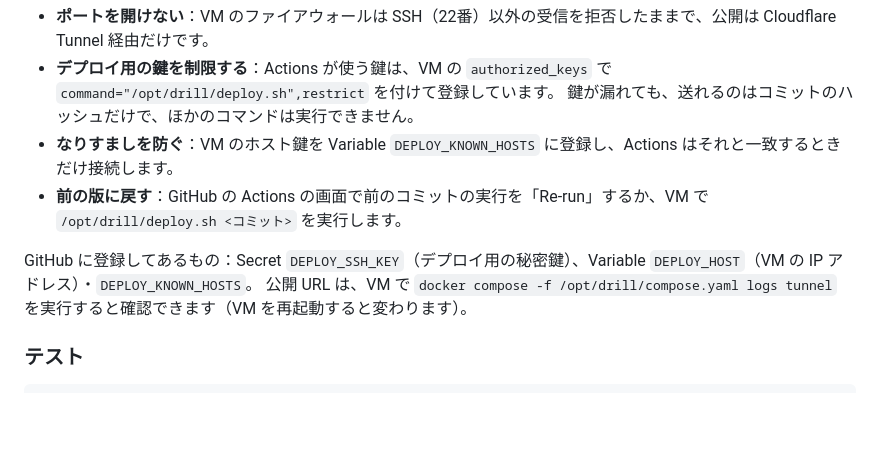
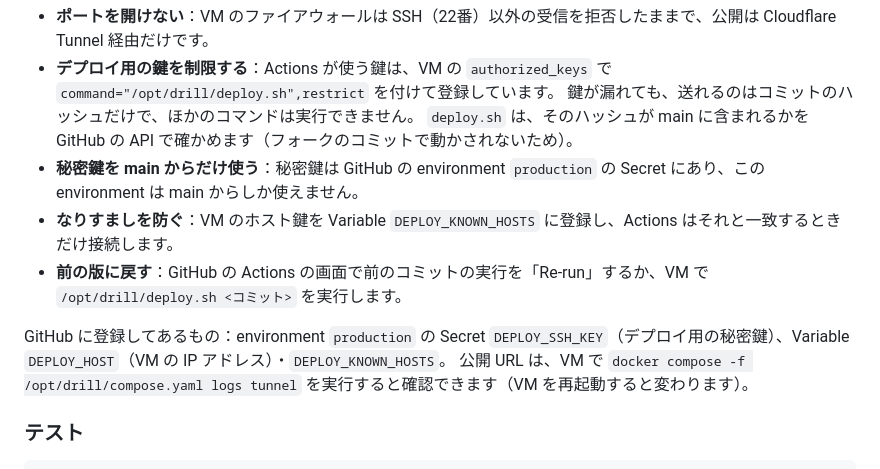
Before and after one commit to IkuF0906/kip-2026, a Markdown page: README.md, the part around the change. Drawn GitHub-style; blank space fills up the shorter version.

Commit message:
docs: デプロイのセキュリティ対策を README に書く

```diff
--- a/README.md
+++ b/README.md
@@ -147,10 +147,12 @@ push → pytest → イメージを GHCR に置く（amd64・arm64） → SSH
 - **ポートを開けない**：VM のファイアウォールは SSH（22番）以外の受信を拒否したままで、公開は Cloudflare Tunnel 経由だけです。
 - **デプロイ用の鍵を制限する**：Actions が使う鍵は、VM の `authorized_keys` で `command="/opt/drill/deploy.sh",restrict` を付けて登録しています。
   鍵が漏れても、送れるのはコミットのハッシュだけで、ほかのコマンドは実行できません。
+  `deploy.sh` は、そのハッシュが main に含まれるかを GitHub の API で確かめます（フォークのコミットで動かされないため）。
+- **秘密鍵を main からだけ使う**：秘密鍵は GitHub の environment `production` の Secret にあり、この environment は main からしか使えません。
 - **なりすましを防ぐ**：VM のホスト鍵を Variable `DEPLOY_KNOWN_HOSTS` に登録し、Actions はそれと一致するときだけ接続します。
 - **前の版に戻す**：GitHub の Actions の画面で前のコミットの実行を「Re-run」するか、VM で `/opt/drill/deploy.sh <コミット>` を実行します。
 
-GitHub に登録してあるもの：Secret `DEPLOY_SSH_KEY`（デプロイ用の秘密鍵）、Variable `DEPLOY_HOST`（VM の IP アドレス）・`DEPLOY_KNOWN_HOSTS`。
+GitHub に登録してあるもの：environment `production` の Secret `DEPLOY_SSH_KEY`（デプロイ用の秘密鍵）、Variable `DEPLOY_HOST`（VM の IP アドレス）・`DEPLOY_KNOWN_HOSTS`。
 公開 URL は、VM で `docker compose -f /opt/drill/compose.yaml logs tunnel` を実行すると確認できます（VM を再起動すると変わります）。
 
 ### テスト
```
